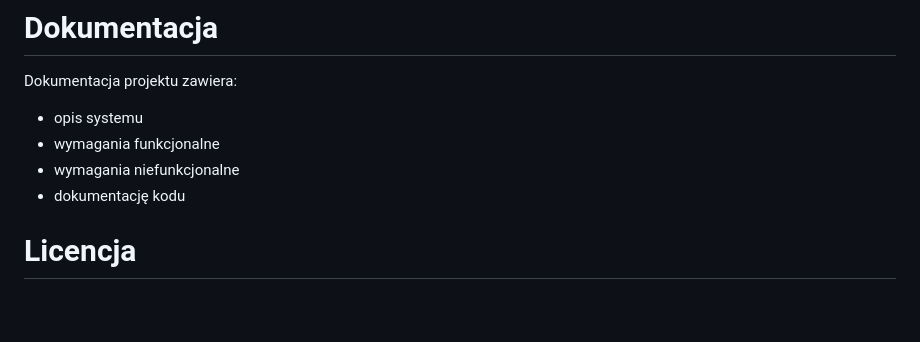
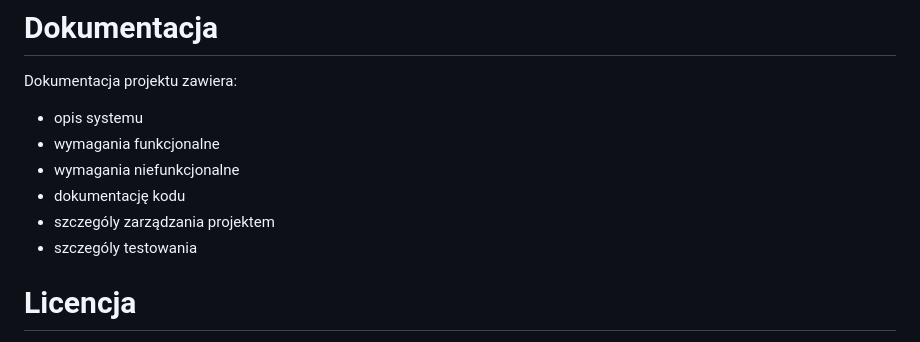
Before and after one commit to ZellnerJ/zeg-game, a Markdown page: README.md, the part around the change. Drawn GitHub-style; blank space fills up the shorter version.

Commit message:
Add project management and testing details to README

```diff
--- a/README.md
+++ b/README.md
@@ -153,6 +153,8 @@ Dokumentacja projektu zawiera:
 - wymagania funkcjonalne
 - wymagania niefunkcjonalne
 - dokumentację kodu
+- szczególy zarządzania projektem
+- szczególy testowania
 
 
 # Licencja
```
